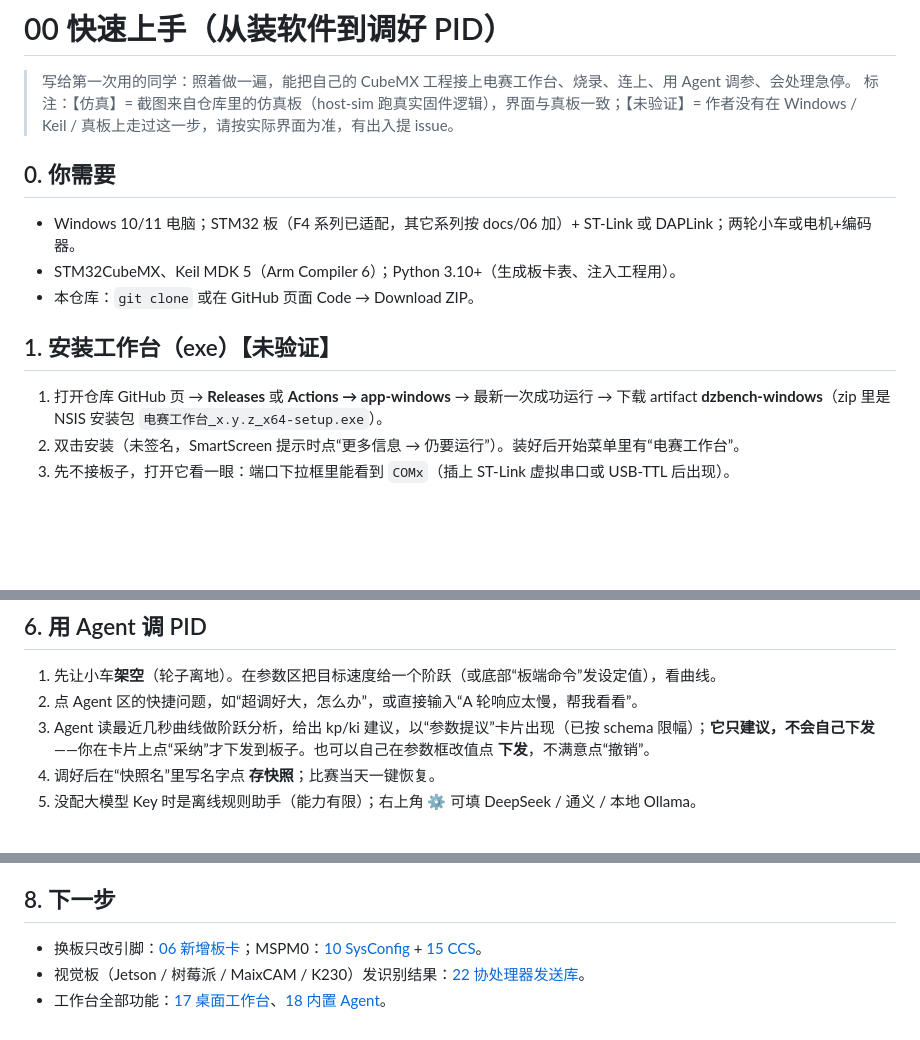
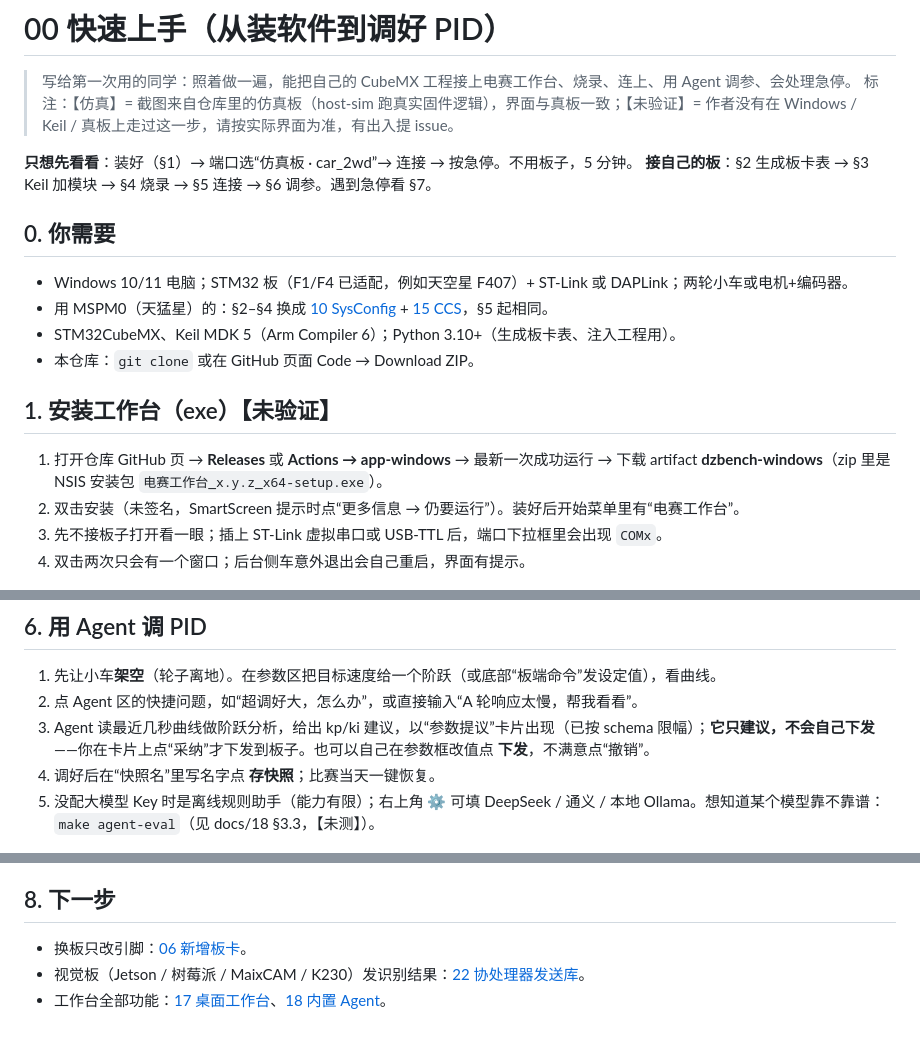
Before and after one commit to Henrykeep/dianzai-workbench, a Markdown page: docs/00-快速上手.md, 3 parts joined by grey strips. Drawn GitHub-style; blank space fills up the shorter version.

Commit message:
docs: 快速上手加最短路径/MSPM0 入口/拔线说明；MORNING 加 agent-eval 与天猛星板 ID

```diff
--- a/docs/00-快速上手.md
+++ b/docs/00-快速上手.md
@@ -3,15 +3,20 @@
 > 写给第一次用的同学：照着做一遍，能把自己的 CubeMX 工程接上电赛工作台、烧录、连上、用 Agent 调参、会处理急停。
 > 标注：【仿真】= 截图来自仓库里的仿真板（host-sim 跑真实固件逻辑），界面与真板一致；【未验证】= 作者没有在 Windows / Keil / 真板上走过这一步，请按实际界面为准，有出入提 issue。
 
+**只想先看看**：装好（§1）→ 端口选“仿真板 · car_2wd”→ 连接 → 按急停。不用板子，5 分钟。
+**接自己的板**：§2 生成板卡表 → §3 Keil 加模块 → §4 烧录 → §5 连接 → §6 调参。遇到急停看 §7。
+
 ## 0. 你需要
-- Windows 10/11 电脑；STM32 板（F4 系列已适配，其它系列按 docs/06 加）+ ST-Link 或 DAPLink；两轮小车或电机+编码器。
+- Windows 10/11 电脑；STM32 板（F1/F4 已适配，例如天空星 F407）+ ST-Link 或 DAPLink；两轮小车或电机+编码器。
+- 用 MSPM0（天猛星）的：§2–§4 换成 [10 SysConfig](10-SysConfig工作流.md) + [15 CCS](15-CCS工作流.md)，§5 起相同。
 - STM32CubeMX、Keil MDK 5（Arm Compiler 6）；Python 3.10+（生成板卡表、注入工程用）。
 - 本仓库：`git clone` 或在 GitHub 页面 Code → Download ZIP。
 
 ## 1. 安装工作台（exe）【未验证】
 1. 打开仓库 GitHub 页 → **Releases** 或 **Actions → app-windows** → 最新一次成功运行 → 下载 artifact **dzbench-windows**（zip 里是 NSIS 安装包 `电赛工作台_x.y.z_x64-setup.exe`）。
 2. 双击安装（未签名，SmartScreen 提示时点“更多信息 → 仍要运行”）。装好后开始菜单里有“电赛工作台”。
-3. 先不接板子，打开它看一眼：端口下拉框里能看到 `COMx`（插上 ST-Link 虚拟串口或 USB-TTL 后出现）。
+3. 先不接板子打开看一眼；插上 ST-Link 虚拟串口或 USB-TTL 后，端口下拉框里会出现 `COMx`。
+4. 双击两次只会有一个窗口；后台侧车意外退出会自己重启，界面有提示。
 
 ![启动后的界面](img/quickstart/01-启动.png)
 *【仿真】刚启动，左上角选端口，右上角红色是急停。*
@@ -62,7 +68,7 @@
 2. 点 Agent 区的快捷问题，如“超调好大，怎么办”，或直接输入“A 轮响应太慢，帮我看看”。
 3. Agent 读最近几秒曲线做阶跃分析，给出 kp/ki 建议，以“参数提议”卡片出现（已按 schema 限幅）；**它只建议，不会自己下发**——你在卡片上点“采纳”才下发到板子。也可以自己在参数框改值点 **下发**，不满意点“撤销”。
 4. 调好后在“快照名”里写名字点 **存快照**；比赛当天一键恢复。
-5. 没配大模型 Key 时是离线规则助手（能力有限）；右上角 ⚙ 可填 DeepSeek / 通义 / 本地 Ollama。
+5. 没配大模型 Key 时是离线规则助手（能力有限）；右上角 ⚙ 可填 DeepSeek / 通义 / 本地 Ollama。想知道某个模型靠不靠谱：`make agent-eval`（见 docs/18 §3.3，【未测】）。
 
 ![Agent](img/quickstart/04-Agent.png)
 *【仿真】没有阶跃时 Agent 会先让你给一个阶跃再分析。*
@@ -77,6 +83,6 @@
 *【仿真】右下角提示“急停已发送”。*
 
 ## 8. 下一步
-- 换板只改引脚：[06 新增板卡](06-新增板卡.md)；MSPM0：[10 SysConfig](10-SysConfig工作流.md) + [15 CCS](15-CCS工作流.md)。
+- 换板只改引脚：[06 新增板卡](06-新增板卡.md)。
 - 视觉板（Jetson / 树莓派 / MaixCAM / K230）发识别结果：[22 协处理器发送库](22-协处理器发送库.md)。
 - 工作台全部功能：[17 桌面工作台](17-桌面工作台.md)、[18 内置 Agent](18-内置Agent.md)。
```
Also changed, not shown: other parts of docs/00-快速上手.md (+1 -0 lines), docs/MORNING.md (+4 -3 lines).
